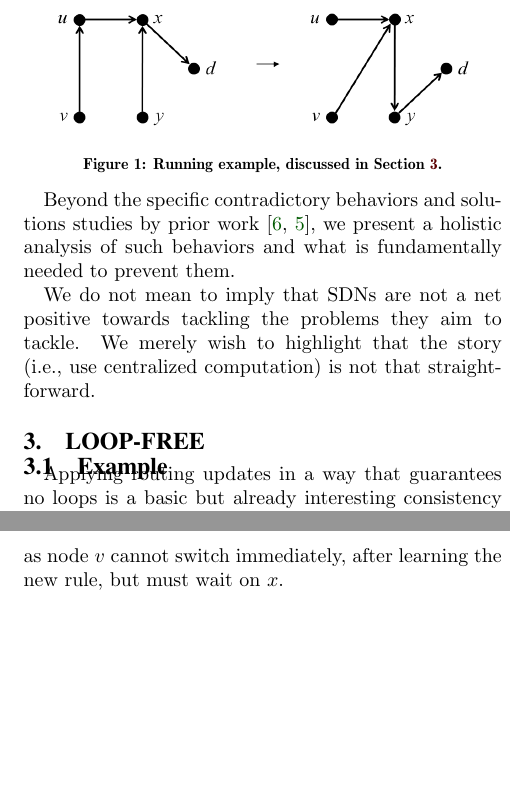
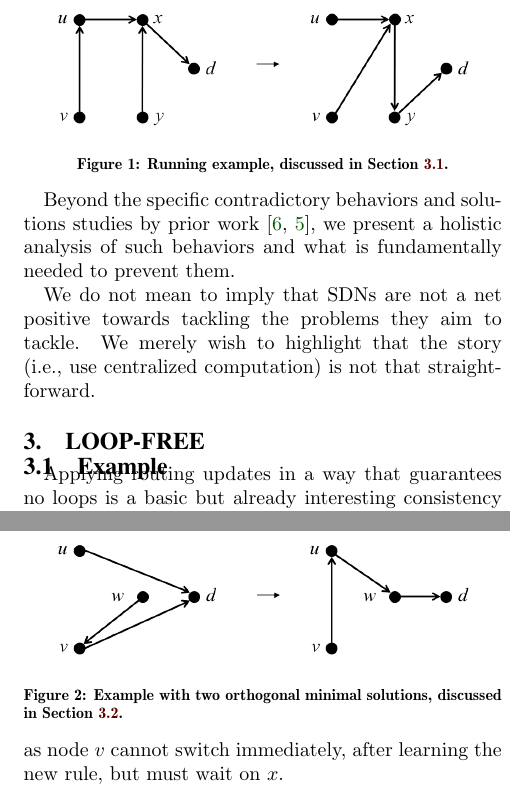
Before and after one commit to ratulm/consistency, a LaTeX paper (paper.tex, which reads example.tex): two parts of the columns of pages 2 and 3 of 5, joined at a grey line, cut so that both start at the same text, the shorter picture padded with empty space. Compiled offline with pdfLaTeX.

Commit message:
a new fig (and a file rename)

```diff
--- a/example.tex
+++ b/example.tex
@@ -1,7 +1,8 @@
 \section{Loop-Free}
-\label{sec:example}
+\label{sec:loop-free}
 
 \subsection{Example}
+\label{sec:example}
 
 \begin{figure}[t!]
 \label{fig:example}
@@ -22,3 +23,8 @@ More generally, achieving loop-free consistency requires rule updates to wait fo
 We will show two solutions, one with advantages regarding practice as the parent in the dependency forest is always a neighbor node. The practical solution is provably fast, however, it is not optimal regarding dependencies. So, in addition, we also show a more theoretical solution, which (in polynomial time) can compute the minimal dependency forest, i.e. where nodes can switch to the new solution in minimal time.
 A node $p$ is a parent of a child node $c$ in the dependency forest if $c$ points to $p$ according to the new rules, e.g. $x$ is a parent of $u$ and $v$. Now, starting at the root, nodes first switch to the new rule, and then inform all their children in the dependency tree to switch as well. Apart from the packets-in-transit problem described above, correctness is immediate: Nodes that are in the dependency tree of the destination will only switch to the new rule once all the nodes on the new path to the destination have already switched. Based on the discussion on the example, it is easy to see that this solution is not minimal, as node $v$ cannot switch immediately, after learning the new rule, but must wait on $x$.
 
+\begin{figure}[t!]
+\label{fig:minimal}
+\includegraphics[width=3in]{figures/nominimum.png}
+\caption{Example with two orthogonal minimal solutions, discussed in Section \ref{sec:minimal}.}
+\end{figure}
```
Also changed, not shown: figures/nominimum.png (added), example.tex (8 more changed lines), 2 other files.
